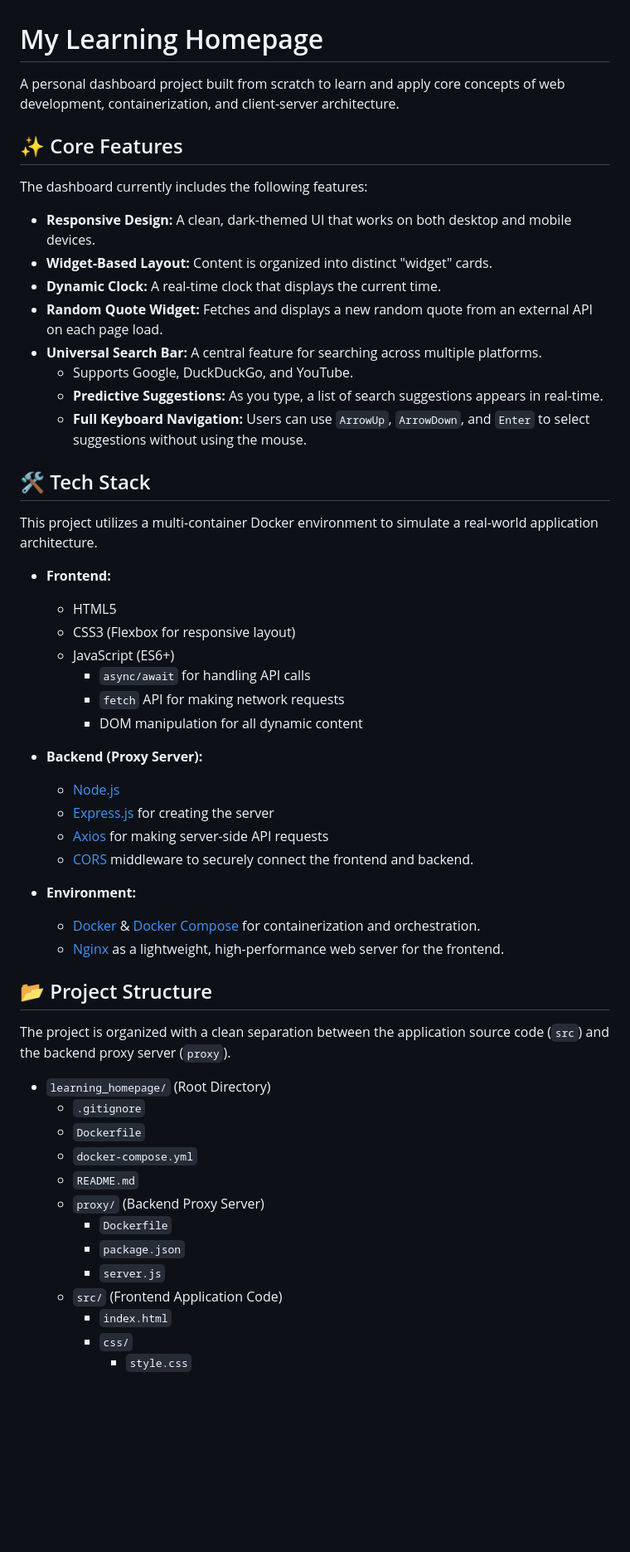
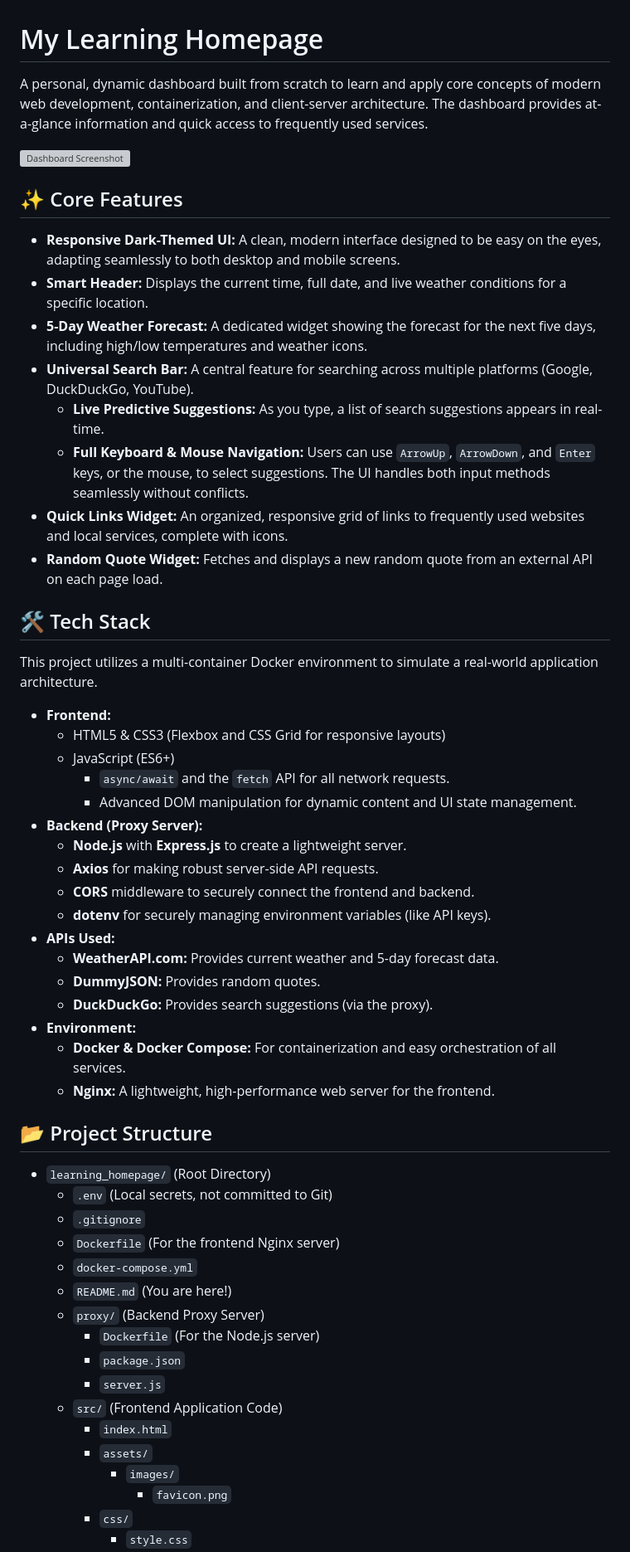
Before and after one commit to gazaka/homepage, a Markdown page: README.md, the part around one of its changes. Shown at 83% size. GitHub-like rendering; blank space fills up the shorter version; grey boxes are pictures that could not be loaded.

```diff
--- a/README.md
+++ b/README.md
@@ -1,58 +1,59 @@
 # My Learning Homepage
 
-A personal dashboard project built from scratch to learn and apply core concepts of web development, containerization, and client-server architecture.
+A personal, dynamic dashboard built from scratch to learn and apply core concepts of modern web development, containerization, and client-server architecture. The dashboard provides at-a-glance information and quick access to frequently used services.
+
+![Dashboard Screenshot](https://i.imgur.com/rL4e1aQ.png) <!-- You can replace this with a real screenshot of your dashboard later! -->
 
 ## ✨ Core Features
 
-The dashboard currently includes the following features:
-
-* **Responsive Design:** A clean, dark-themed UI that works on both desktop and mobile devices.
-* **Widget-Based Layout:** Content is organized into distinct "widget" cards.
-* **Dynamic Clock:** A real-time clock that displays the current time.
+* **Responsive Dark-Themed UI:** A clean, modern interface designed to be easy on the eyes, adapting seamlessly to both desktop and mobile screens.
+* **Smart Header:** Displays the current time, full date, and live weather conditions for a specific location.
+* **5-Day Weather Forecast:** A dedicated widget showing the forecast for the next five days, including high/low temperatures and weather icons.
+* **Universal Search Bar:** A central feature for searching across multiple platforms (Google, DuckDuckGo, YouTube).
+    * **Live Predictive Suggestions:** As you type, a list of search suggestions appears in real-time.
+    * **Full Keyboard & Mouse Navigation:** Users can use `ArrowUp`, `ArrowDown`, and `Enter` keys, or the mouse, to select suggestions. The UI handles both input methods seamlessly without conflicts.
+* **Quick Links Widget:** An organized, responsive grid of links to frequently used websites and local services, complete with icons.
 * **Random Quote Widget:** Fetches and displays a new random quote from an external API on each page load.
-* **Universal Search Bar:** A central feature for searching across multiple platforms.
-    * Supports Google, DuckDuckGo, and YouTube.
-    * **Predictive Suggestions:** As you type, a list of search suggestions appears in real-time.
-    * **Full Keyboard Navigation:** Users can use `ArrowUp`, `ArrowDown`, and `Enter` to select suggestions without using the mouse.
 
 ## 🛠️ Tech Stack
 
 This project utilizes a multi-container Docker environment to simulate a real-world application architecture.
 
 * **Frontend:**
-    * HTML5
-    * CSS3 (Flexbox for responsive layout)
+    * HTML5 & CSS3 (Flexbox and CSS Grid for responsive layouts)
     * JavaScript (ES6+)
-        * `async/await` for handling API calls
-        * `fetch` API for making network requests
-        * DOM manipulation for all dynamic content
-
+        * `async/await` and the `fetch` API for all network requests.
+        * Advanced DOM manipulation for dynamic content and UI state management.
 * **Backend (Proxy Server):**
-    * [Node.js](https://nodejs.org/)
-    * [Express.js](https://expressjs.com/) for creating the server
-    * [Axios](https://axios-http.com/) for making server-side API requests
-    * [CORS](https://expressjs.com/en/resources/middleware/cors.html) middleware to securely connect the frontend and backend.
-
+    * **Node.js** with **Express.js** to create a lightweight server.
+    * **Axios** for making robust server-side API requests.
+    * **CORS** middleware to securely connect the frontend and backend.
+    * **dotenv** for securely managing environment variables (like API keys).
+* **APIs Used:**
+    * **WeatherAPI.com:** Provides current weather and 5-day forecast data.
+    * **DummyJSON:** Provides random quotes.
+    * **DuckDuckGo:** Provides search suggestions (via the proxy).
 * **Environment:**
-    * [Docker](https://www.docker.com/) & [Docker Compose](https://docs.docker.com/compose/) for containerization and orchestration.
-    * [Nginx](https://www.nginx.com/) as a lightweight, high-performance web server for the frontend.
+    * **Docker & Docker Compose:** For containerization and easy orchestration of all services.
+    * **Nginx:** A lightweight, high-performance web server for the frontend.
 
 ## 📂 Project Structure
 
-The project is organized with a clean separation between the application source code (`src`) and the backend proxy server (`proxy`).
-
-
 * `learning_homepage/` (Root Directory)
+    * `.env` (Local secrets, not committed to Git)
     * `.gitignore`
-    * `Dockerfile`
+    * `Dockerfile` (For the frontend Nginx server)
     * `docker-compose.yml`
-    * `README.md`
+    * `README.md` (You are here!)
     * `proxy/` (Backend Proxy Server)
-        * `Dockerfile`
+        * `Dockerfile` (For the Node.js server)
         * `package.json`
         * `server.js`
     * `src/` (Frontend Application Code)
         * `index.html`
+        * `assets/`
+            * `images/`
+                * `favicon.png`
         * `css/`
             * `style.css`
         * `js/`
```
Also changed, not shown: other parts of README.md (+12 -6 lines).
